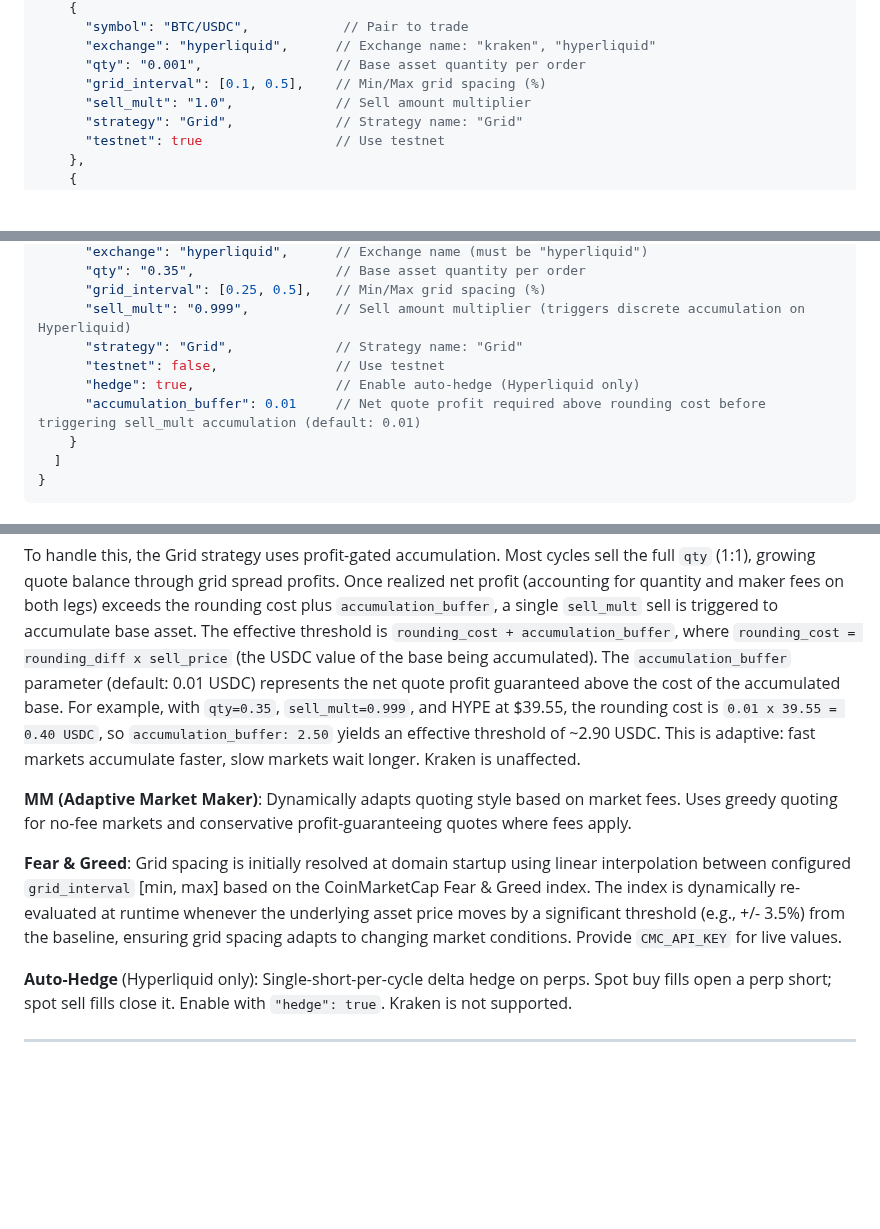
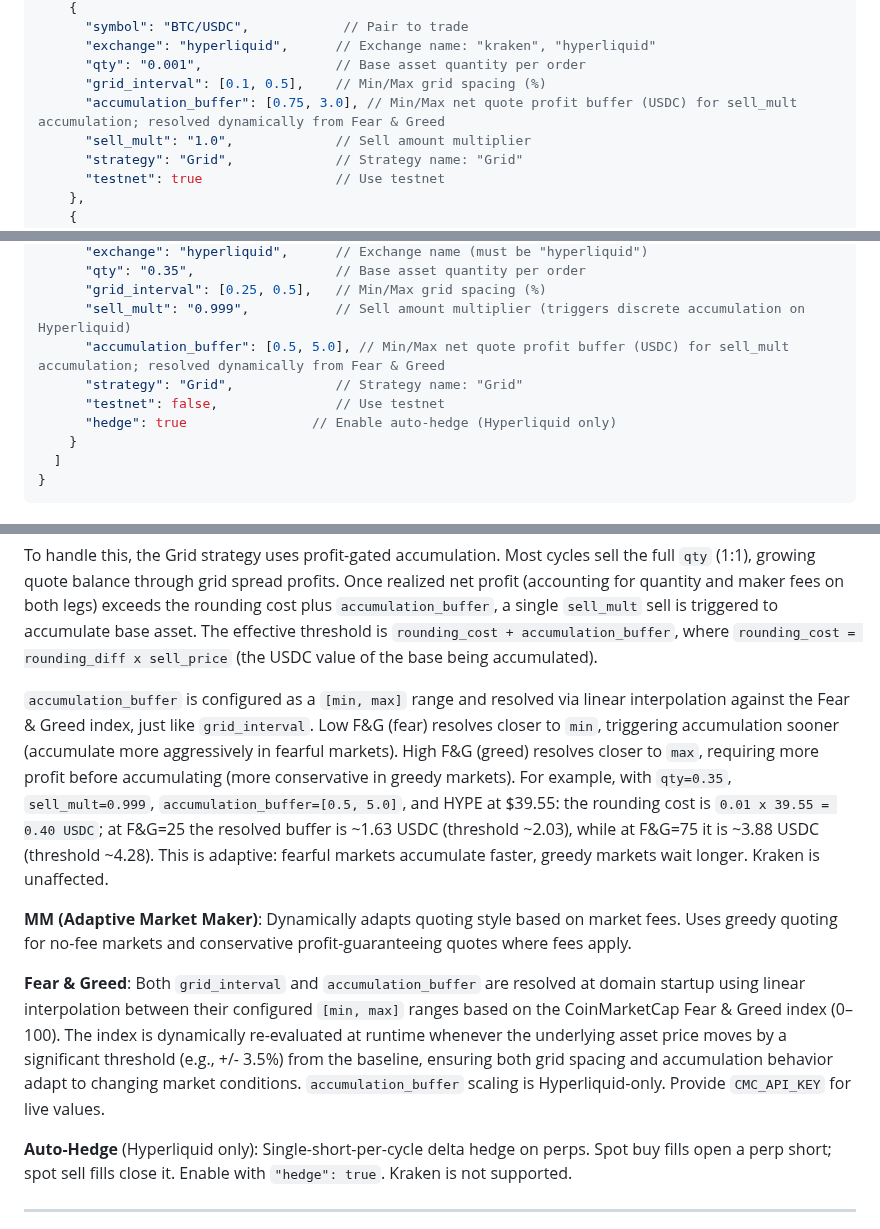
Before and after one commit to malciller/dio-domains, a Markdown page: README.md, 3 parts joined by grey strips. Drawn GitHub-style; blank space fills up the shorter version.

```diff
--- a/README.md
+++ b/README.md
@@ -78,6 +78,7 @@ Edit `config.json` (example):
       "exchange": "hyperliquid",      // Exchange name: "kraken", "hyperliquid"
       "qty": "0.001",                 // Base asset quantity per order
       "grid_interval": [0.1, 0.5],    // Min/Max grid spacing (%)
+      "accumulation_buffer": [0.75, 3.0], // Min/Max net quote profit buffer (USDC) for sell_mult accumulation; resolved dynamically from Fear & Greed
       "sell_mult": "1.0",             // Sell amount multiplier
       "strategy": "Grid",             // Strategy name: "Grid"
       "testnet": true                 // Use testnet
@@ -95,10 +96,10 @@ Edit `config.json` (example):
       "qty": "0.35",                  // Base asset quantity per order
       "grid_interval": [0.25, 0.5],   // Min/Max grid spacing (%)
       "sell_mult": "0.999",           // Sell amount multiplier (triggers discrete accumulation on Hyperliquid)
+      "accumulation_buffer": [0.5, 5.0], // Min/Max net quote profit buffer (USDC) for sell_mult accumulation; resolved dynamically from Fear & Greed
       "strategy": "Grid",             // Strategy name: "Grid"
       "testnet": false,               // Use testnet
-      "hedge": true,                  // Enable auto-hedge (Hyperliquid only)
-      "accumulation_buffer": 0.01     // Net quote profit required above rounding cost before triggering sell_mult accumulation (default: 0.01)
+      "hedge": true                // Enable auto-hedge (Hyperliquid only)
     }
   ]
 }
@@ -137,25 +138,33 @@ maker fees on both legs) exceeds the rounding cost plus
 accumulate base asset. The effective threshold is
 `rounding_cost + accumulation_buffer`, where
 `rounding_cost = rounding_diff x sell_price` (the USDC value of the
-base being accumulated). The `accumulation_buffer` parameter (default:
-0.01 USDC) represents the net quote profit guaranteed above the cost of
-the accumulated base. For example, with `qty=0.35`, `sell_mult=0.999`,
-and HYPE at $39.55, the rounding cost is `0.01 x 39.55 = 0.40 USDC`, so
-`accumulation_buffer: 2.50` yields an effective threshold of ~2.90 USDC.
-This is adaptive: fast markets accumulate faster, slow markets wait
-longer. Kraken is unaffected.
+base being accumulated).
+
+`accumulation_buffer` is configured as a `[min, max]` range and resolved
+via linear interpolation against the Fear & Greed index, just like
+`grid_interval`. Low F&G (fear) resolves closer to `min`, triggering
+accumulation sooner (accumulate more aggressively in fearful markets).
+High F&G (greed) resolves closer to `max`, requiring more profit before
+accumulating (more conservative in greedy markets). For example, with
+`qty=0.35`, `sell_mult=0.999`, `accumulation_buffer=[0.5, 5.0]`,
+and HYPE at $39.55: the rounding cost is `0.01 x 39.55 = 0.40 USDC`;
+at F&G=25 the resolved buffer is ~1.63 USDC (threshold ~2.03), while at
+F&G=75 it is ~3.88 USDC (threshold ~4.28). This is adaptive: fearful
+markets accumulate faster, greedy markets wait longer. Kraken is
+unaffected.
 
 **MM (Adaptive Market Maker)**: Dynamically adapts quoting style based
 on market fees. Uses greedy quoting for no-fee markets and conservative
 profit-guaranteeing quotes where fees apply.
 
-**Fear & Greed**: Grid spacing is initially resolved at domain startup
-using linear interpolation between configured `grid_interval` [min, max]
-based on the CoinMarketCap Fear & Greed index. The index is dynamically
-re-evaluated at runtime whenever the underlying asset price moves by a
-significant threshold (e.g., +/- 3.5%) from the baseline, ensuring grid
-spacing adapts to changing market conditions. Provide `CMC_API_KEY` for
-live values.
+**Fear & Greed**: Both `grid_interval` and `accumulation_buffer` are
+resolved at domain startup using linear interpolation between their
+configured `[min, max]` ranges based on the CoinMarketCap Fear & Greed
+index (0–100). The index is dynamically re-evaluated at runtime whenever
+the underlying asset price moves by a significant threshold (e.g.,
++/- 3.5%) from the baseline, ensuring both grid spacing and accumulation
+behavior adapt to changing market conditions. `accumulation_buffer`
+scaling is Hyperliquid-only. Provide `CMC_API_KEY` for live values.
 
 **Auto-Hedge** (Hyperliquid only): Single-short-per-cycle delta hedge
 on perps. Spot buy fills open a perp short; spot sell fills close it.
```
